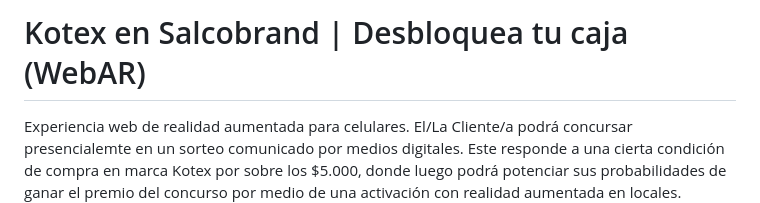
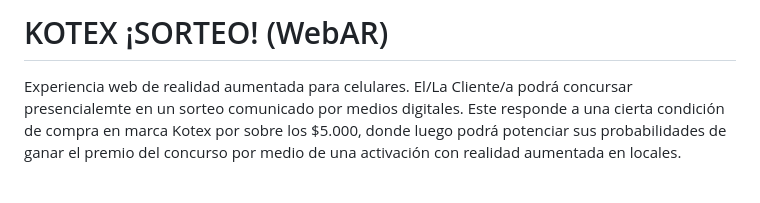
Before and after one commit to cvaldovinos25/SORTEO-AR, a Markdown page: README.md, the part around the change. Drawn GitHub-style; blank space fills up the shorter version.

Commit message:
Revise README title and contest description
Updated the title and clarified the contest details in the README.

```diff
--- a/README.md
+++ b/README.md
@@ -1,4 +1,4 @@
-# Kotex en Salcobrand | Desbloquea tu caja (WebAR)
+# KOTEX ¡SORTEO! (WebAR)
 
 Experiencia web de realidad aumentada para celulares. El/La Cliente/a podrá concursar presencialemte en un sorteo comunicado por medios digitales. Este responde a una cierta condición de compra en marca Kotex por sobre los $5.000, donde luego podrá potenciar sus probabilidades de ganar el premio del concurso por medio de una activación con realidad aumentada en locales.
 
```
